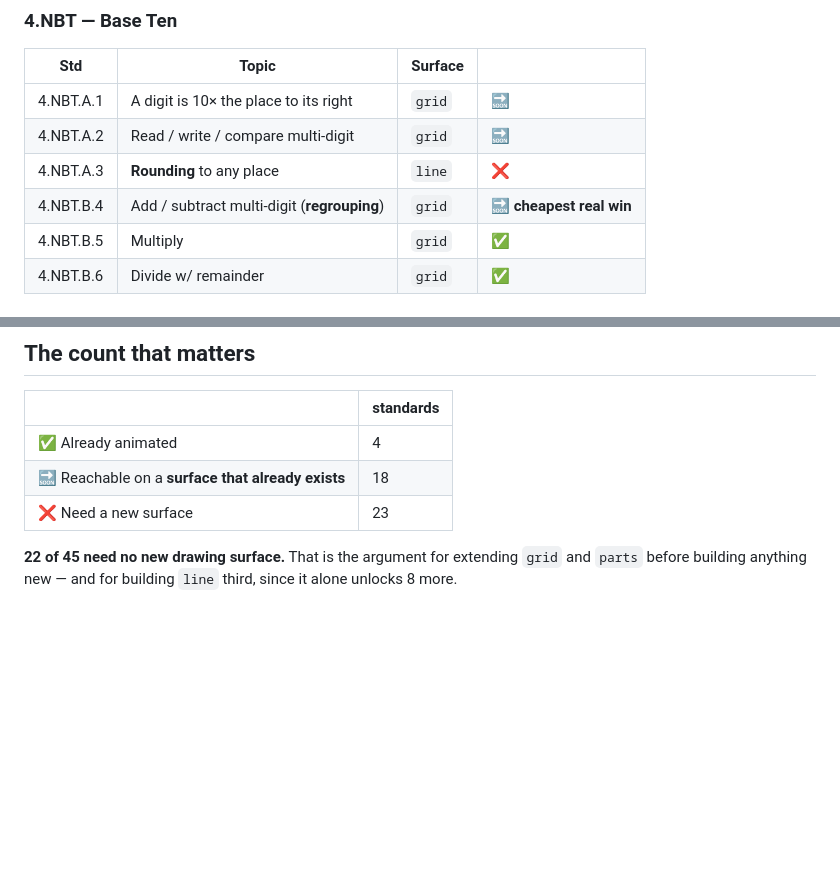
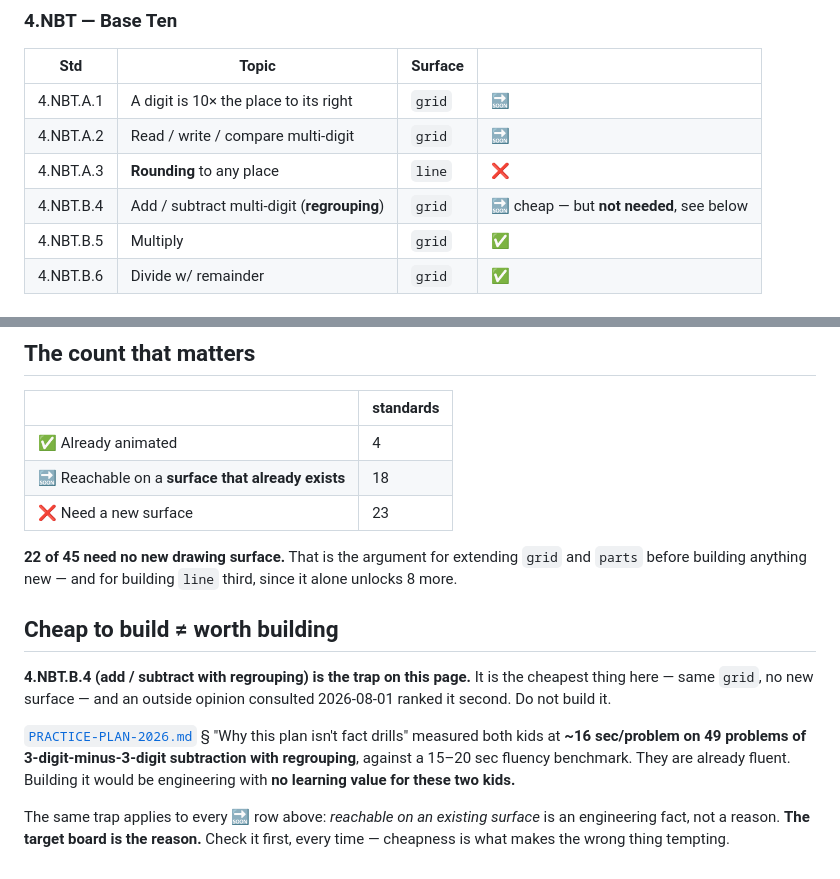
Before and after one commit to sifxtreme/math-practice, a Markdown page: animations/CURRICULUM.md, 2 parts joined by grey strips. Rendered like a GitHub page; blank space fills up the shorter version.

Commit message:
animations/CURRICULUM: cheap to build is not a reason to build
The inventory called 4.NBT.B.4 (add/subtract with regrouping) the "cheapest real
win" and then, two sections later, the same session established from
PRACTICE-PLAN-2026.md that both kids already run 3-digit regrouping at ~16
sec/problem - inside the 15-20 sec fluency benchmark. A future session reading
the table would build it first and learn nothing.

Contradiction removed and turned into the general warning it should have been:
every "reachable on an existing surface" row is an engineering fact, not a
reason. The target board is the reason. Cheapness is exactly what makes the
wrong thing tempting - an outside opinion consulted the same day ranked add/sub
second on precisely that logic, without knowing the kids were already fluent.

Co-Authored-By: Claude Opus 5 (1M context) <noreply@anthropic.com>
Claude-Session: https://claude.ai/code/session_01HcFvXfqUcMVompEXQf9Mdf

```diff
--- a/animations/CURRICULUM.md
+++ b/animations/CURRICULUM.md
@@ -70,7 +70,7 @@ Legend — ✅ built · 🔜 same surface as something built · ❌ needs a new
 | 4.NBT.A.1 | A digit is 10× the place to its right | `grid` | 🔜 |
 | 4.NBT.A.2 | Read / write / compare multi-digit | `grid` | 🔜 |
 | 4.NBT.A.3 | **Rounding** to any place | `line` | ❌ |
-| 4.NBT.B.4 | Add / subtract multi-digit (**regrouping**) | `grid` | 🔜 **cheapest real win** |
+| 4.NBT.B.4 | Add / subtract multi-digit (**regrouping**) | `grid` | 🔜 cheap — but **not needed**, see below |
 | 4.NBT.B.5 | Multiply | `grid` | ✅ |
 | 4.NBT.B.6 | Divide w/ remainder | `grid` | ✅ |
 
@@ -170,3 +170,18 @@ Legend — ✅ built · 🔜 same surface as something built · ❌ needs a new
 **22 of 45 need no new drawing surface.** That is the argument for extending `grid` and
 `parts` before building anything new — and for building `line` third, since it alone
 unlocks 8 more.
+
+## Cheap to build ≠ worth building
+
+**4.NBT.B.4 (add / subtract with regrouping) is the trap on this page.** It is the cheapest
+thing here — same `grid`, no new surface — and an outside opinion consulted 2026-08-01
+ranked it second. Do not build it.
+
+[`PRACTICE-PLAN-2026.md`](../PRACTICE-PLAN-2026.md) § "Why this plan isn't fact drills"
+measured both kids at **~16 sec/problem on 49 problems of 3-digit-minus-3-digit
+subtraction with regrouping**, against a 15–20 sec fluency benchmark. They are already
+fluent. Building it would be engineering with **no learning value for these two kids.**
+
+The same trap applies to every 🔜 row above: *reachable on an existing surface* is an
+engineering fact, not a reason. **The target board is the reason.** Check it first, every
+time — cheapness is what makes the wrong thing tempting.
```
